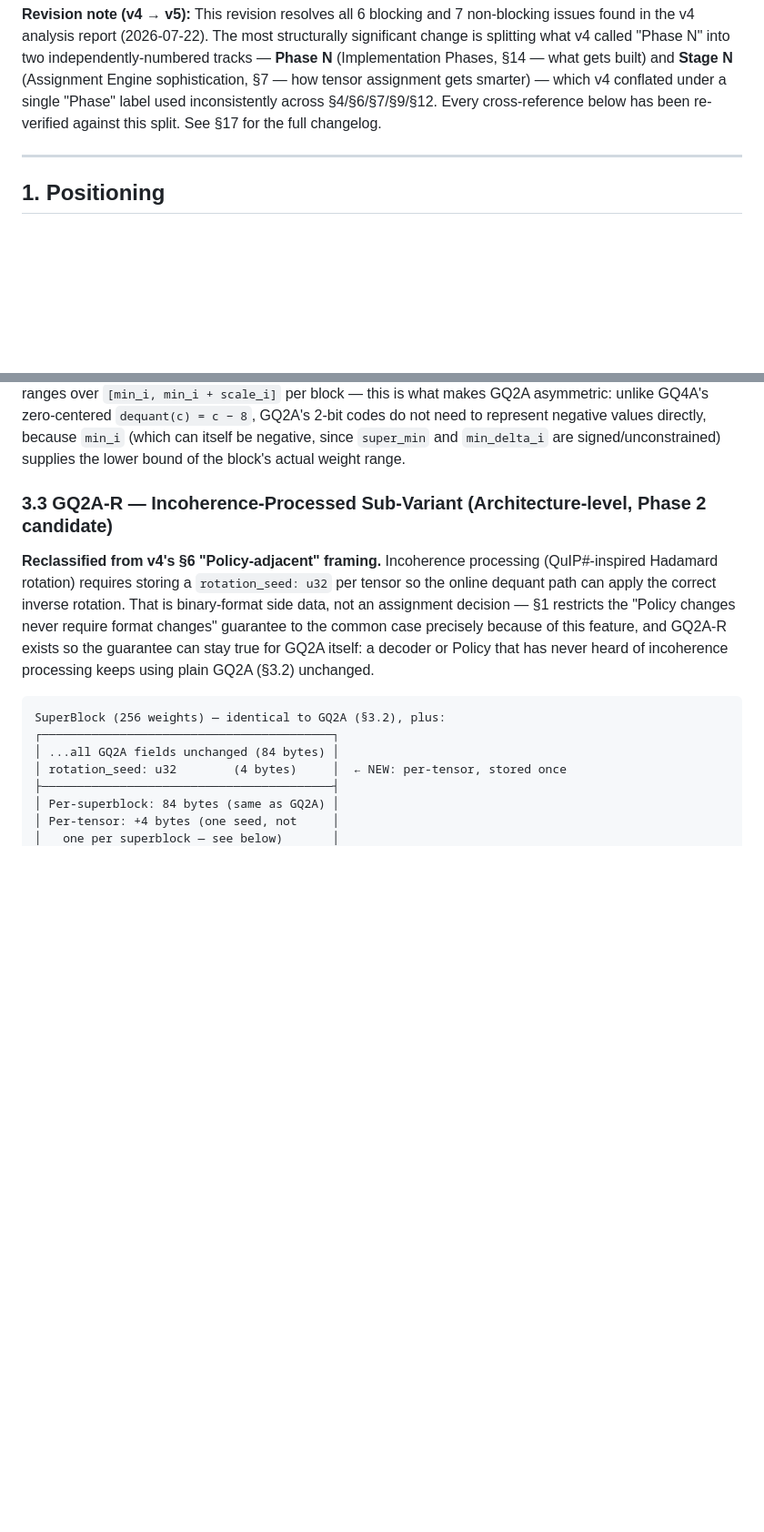
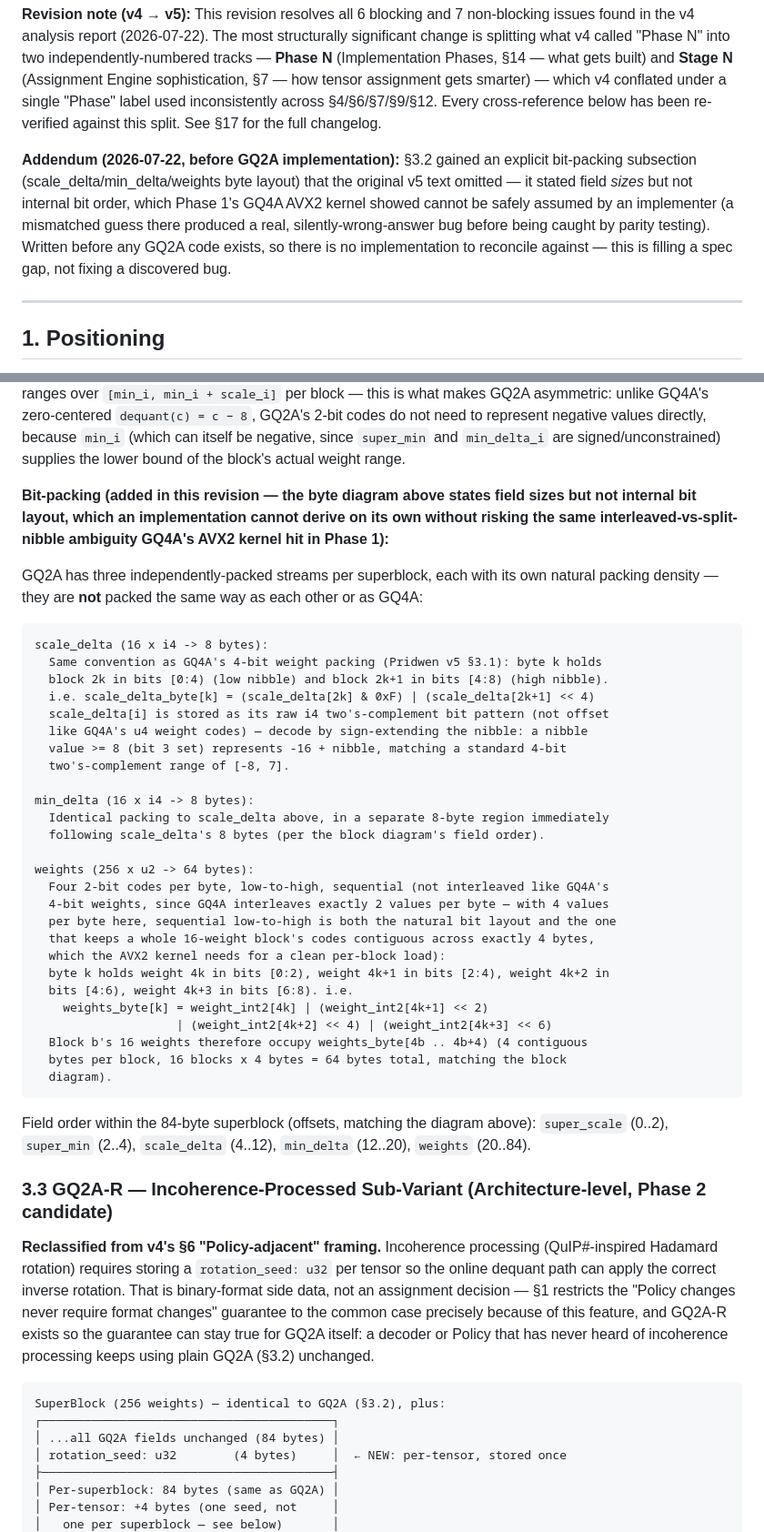
Before and after one commit to gwenland-org/gwenland-ai, a Markdown page: architecture/Pridwen-proposal-v5.md, 2 parts joined by grey strips. Shown at 91% size. GitHub-like rendering; blank space fills up the shorter version.

Commit message:
docs(pridwen): add explicit GQ2A bit-packing spec (§3.2 addendum)
Before writing any GQ2A code: the original §3.2 stated scale_delta/
min_delta/weights field sizes but not internal bit/nibble order. Phase 1's
GQ4A AVX2 kernel already showed this kind of gap produces a real,
silently-wrong-answer bug when an implementer has to guess (the
interleaved-vs-split-nibble mismatch caught only by parity testing) —
filling the same gap for GQ2A before implementation starts, not after.

Specifies: scale_delta/min_delta pack 2 per byte (GQ4A's existing 4-bit
convention, raw two's-complement nibble); weights pack 4 per byte,
sequential low-to-high (not interleaved — 4 values per byte makes
sequential the layout that keeps one 16-weight block's codes contiguous
across exactly 4 bytes, which the AVX2 kernel needs for a clean load).

````diff
--- a/architecture/Pridwen-proposal-v5.md
+++ b/architecture/Pridwen-proposal-v5.md
@@ -13,6 +13,14 @@ Engine sophistication, §7 — how tensor assignment gets smarter) — which v4
 under a single "Phase" label used inconsistently across §4/§6/§7/§9/§12. Every
 cross-reference below has been re-verified against this split. See §17 for the full
 changelog.
+
+**Addendum (2026-07-22, before GQ2A implementation):** §3.2 gained an explicit
+bit-packing subsection (scale_delta/min_delta/weights byte layout) that the original
+v5 text omitted — it stated field *sizes* but not internal bit order, which Phase 1's
+GQ4A AVX2 kernel showed cannot be safely assumed by an implementer (a mismatched
+guess there produced a real, silently-wrong-answer bug before being caught by
+parity testing). Written before any GQ2A code exists, so there is no implementation
+to reconcile against — this is filling a spec gap, not fixing a discovered bug.
 
 ---
 
@@ -164,6 +172,47 @@ asymmetric: unlike GQ4A's zero-centered `dequant(c) = c − 8`, GQ2A's 2-bit cod
 need to represent negative values directly, because `min_i` (which can itself be
 negative, since `super_min` and `min_delta_i` are signed/unconstrained) supplies the
 lower bound of the block's actual weight range.
+
+**Bit-packing (added in this revision — the byte diagram above states field sizes but
+not internal bit layout, which an implementation cannot derive on its own without
+risking the same interleaved-vs-split-nibble ambiguity GQ4A's AVX2 kernel hit in
+Phase 1):**
+
+GQ2A has three independently-packed streams per superblock, each with its own natural
+packing density — they are **not** packed the same way as each other or as GQ4A:
+
+```
+scale_delta (16 x i4 -> 8 bytes):
+  Same convention as GQ4A's 4-bit weight packing (Pridwen v5 §3.1): byte k holds
+  block 2k in bits [0:4) (low nibble) and block 2k+1 in bits [4:8) (high nibble).
+  i.e. scale_delta_byte[k] = (scale_delta[2k] & 0xF) | (scale_delta[2k+1] << 4)
+  scale_delta[i] is stored as its raw i4 two's-complement bit pattern (not offset
+  like GQ4A's u4 weight codes) — decode by sign-extending the nibble: a nibble
+  value >= 8 (bit 3 set) represents -16 + nibble, matching a standard 4-bit
+  two's-complement range of [-8, 7].
+
+min_delta (16 x i4 -> 8 bytes):
+  Identical packing to scale_delta above, in a separate 8-byte region immediately
+  following scale_delta's 8 bytes (per the block diagram's field order).
+
+weights (256 x u2 -> 64 bytes):
+  Four 2-bit codes per byte, low-to-high, sequential (not interleaved like GQ4A's
+  4-bit weights, since GQ4A interleaves exactly 2 values per byte — with 4 values
+  per byte here, sequential low-to-high is both the natural bit layout and the one
+  that keeps a whole 16-weight block's codes contiguous across exactly 4 bytes,
+  which the AVX2 kernel needs for a clean per-block load):
+  byte k holds weight 4k in bits [0:2), weight 4k+1 in bits [2:4), weight 4k+2 in
+  bits [4:6), weight 4k+3 in bits [6:8). i.e.
+    weights_byte[k] = weight_int2[4k] | (weight_int2[4k+1] << 2)
+                    | (weight_int2[4k+2] << 4) | (weight_int2[4k+3] << 6)
+  Block b's 16 weights therefore occupy weights_byte[4b .. 4b+4) (4 contiguous
+  bytes per block, 16 blocks x 4 bytes = 64 bytes total, matching the block
+  diagram).
+```
+
+Field order within the 84-byte superblock (offsets, matching the diagram above):
+`super_scale` (0..2), `super_min` (2..4), `scale_delta` (4..12), `min_delta`
+(12..20), `weights` (20..84).
 
 ### 3.3 GQ2A-R — Incoherence-Processed Sub-Variant (Architecture-level, Phase 2 candidate)
 
````
